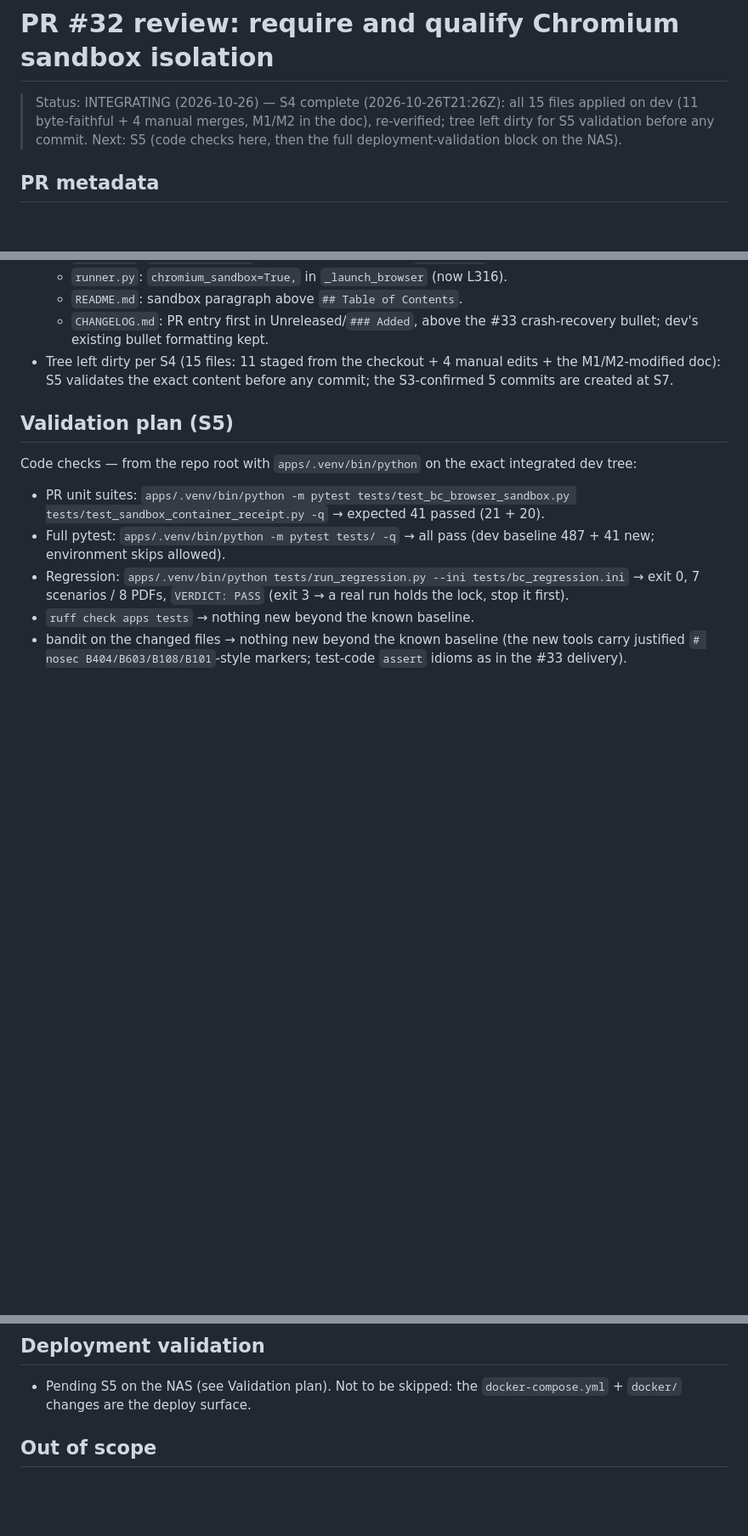
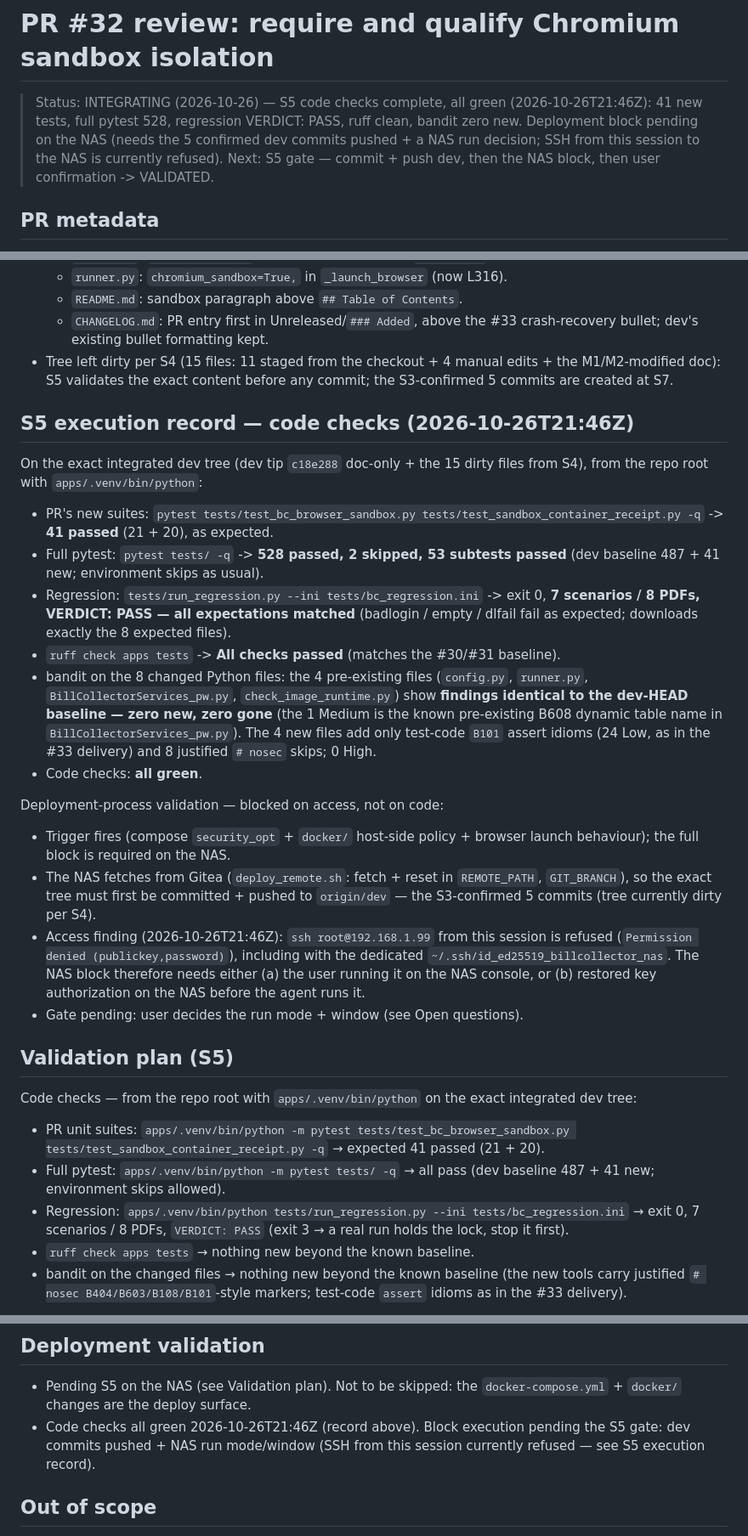
Before and after one commit to s-t-e-f-a-n/BillCollector, a Markdown page: .kilo/plans/1793044794581-pr32-chromium-sandbox-review.md, 3 parts joined by grey strips. Shown at 85% size. Rendered like a GitHub page; blank space fills up the shorter version.

Commit message:
doc: plans — PR #32: S5 code checks all green (41 tests, 528 pytest, regression PASS, ruff/bandit clean), NAS block pending gate

```diff
--- a/.kilo/plans/1793044794581-pr32-chromium-sandbox-review.md
+++ b/.kilo/plans/1793044794581-pr32-chromium-sandbox-review.md
@@ -1,10 +1,11 @@
 # PR #32 review: require and qualify Chromium sandbox isolation
 
-> Status: INTEGRATING (2026-10-26) — S4 complete
-> (2026-10-26T21:26Z): all 15 files applied on dev (11 byte-faithful +
-> 4 manual merges, M1/M2 in the doc), re-verified; tree left dirty for S5
-> validation before any commit. Next: S5 (code checks here, then the full
-> deployment-validation block on the NAS).
+> Status: INTEGRATING (2026-10-26) — S5 code checks complete, all green
+> (2026-10-26T21:46Z): 41 new tests, full pytest 528, regression VERDICT:
+> PASS, ruff clean, bandit zero new. Deployment block pending on the NAS
+> (needs the 5 confirmed dev commits pushed + a NAS run decision; SSH from
+> this session to the NAS is currently refused). Next: S5 gate — commit +
+> push dev, then the NAS block, then user confirmation -> VALIDATED.
 
 ## PR metadata
 
@@ -335,6 +336,46 @@ PR head text is kept as-is (byte-faithful to the reviewed content).
   edits + the M1/M2-modified doc): S5 validates the exact content before any
   commit; the S3-confirmed 5 commits are created at S7.
 
+## S5 execution record — code checks (2026-10-26T21:46Z)
+
+On the exact integrated dev tree (dev tip `c18e288` doc-only + the 15 dirty
+files from S4), from the repo root with `apps/.venv/bin/python`:
+
+- PR's new suites: `pytest tests/test_bc_browser_sandbox.py
+  tests/test_sandbox_container_receipt.py -q` -> **41 passed** (21 + 20), as
+  expected.
+- Full pytest: `pytest tests/ -q` -> **528 passed, 2 skipped, 53 subtests
+  passed** (dev baseline 487 + 41 new; environment skips as usual).
+- Regression: `tests/run_regression.py --ini tests/bc_regression.ini` ->
+  exit 0, **7 scenarios / 8 PDFs, VERDICT: PASS — all expectations matched**
+  (badlogin / empty / dlfail fail as expected; downloads exactly the 8
+  expected files).
+- `ruff check apps tests` -> **All checks passed** (matches the #30/#31
+  baseline).
+- bandit on the 8 changed Python files: the 4 pre-existing files
+  (`config.py`, `runner.py`, `BillCollectorServices_pw.py`,
+  `check_image_runtime.py`) show **findings identical to the dev-HEAD
+  baseline — zero new, zero gone** (the 1 Medium is the known pre-existing
+  B608 dynamic table name in `BillCollectorServices_pw.py`). The 4 new files
+  add only test-code `B101` assert idioms (24 Low, as in the #33 delivery)
+  and 8 justified `# nosec` skips; 0 High.
+- Code checks: **all green**.
+
+Deployment-process validation — blocked on access, not on code:
+
+- Trigger fires (compose `security_opt` + `docker/` host-side policy +
+  browser launch behaviour); the full block is required on the NAS.
+- The NAS fetches from Gitea (`deploy_remote.sh`: fetch + reset in
+  `REMOTE_PATH`, `GIT_BRANCH`), so the exact tree must first be committed +
+  pushed to `origin/dev` — the S3-confirmed 5 commits (tree currently dirty
+  per S4).
+- Access finding (2026-10-26T21:46Z): `ssh root@192.168.1.99` from this
+  session is refused (`Permission denied (publickey,password)`), including
+  with the dedicated `~/.ssh/id_ed25519_billcollector_nas`. The NAS block
+  therefore needs either (a) the user running it on the NAS console, or
+  (b) restored key authorization on the NAS before the agent runs it.
+- Gate pending: user decides the run mode + window (see Open questions).
+
 ## Validation plan (S5)
 
 Code checks — from the repo root with `apps/.venv/bin/python` on the exact
@@ -383,6 +424,9 @@ deploy host), scheduled to the NAS window:
 
 - Pending S5 on the NAS (see Validation plan). Not to be skipped: the
   `docker-compose.yml` + `docker/` changes are the deploy surface.
+- Code checks all green 2026-10-26T21:46Z (record above). Block execution
+  pending the S5 gate: dev commits pushed + NAS run mode/window (SSH from
+  this session currently refused — see S5 execution record).
 
 ## Out of scope
 
```
Also changed, not shown: other parts of .kilo/plans/1793044794581-pr32-chromium-sandbox-review.md (+7 -3 lines).
